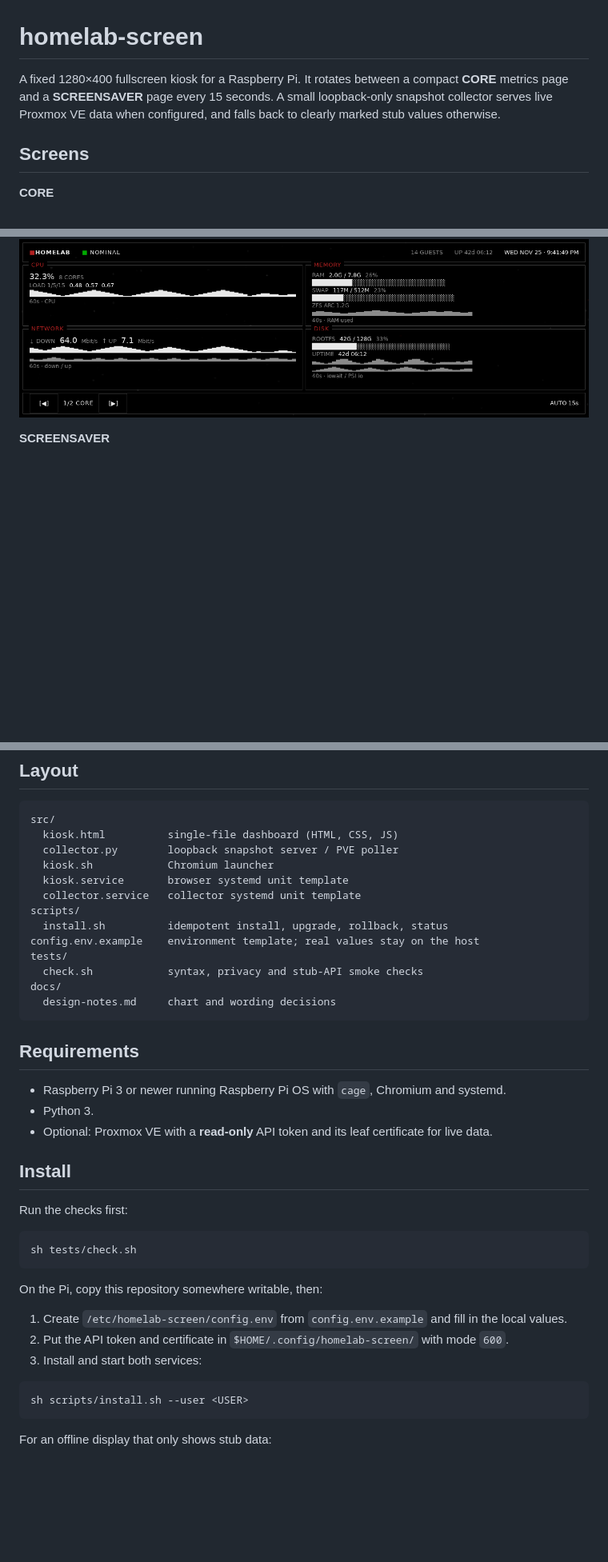
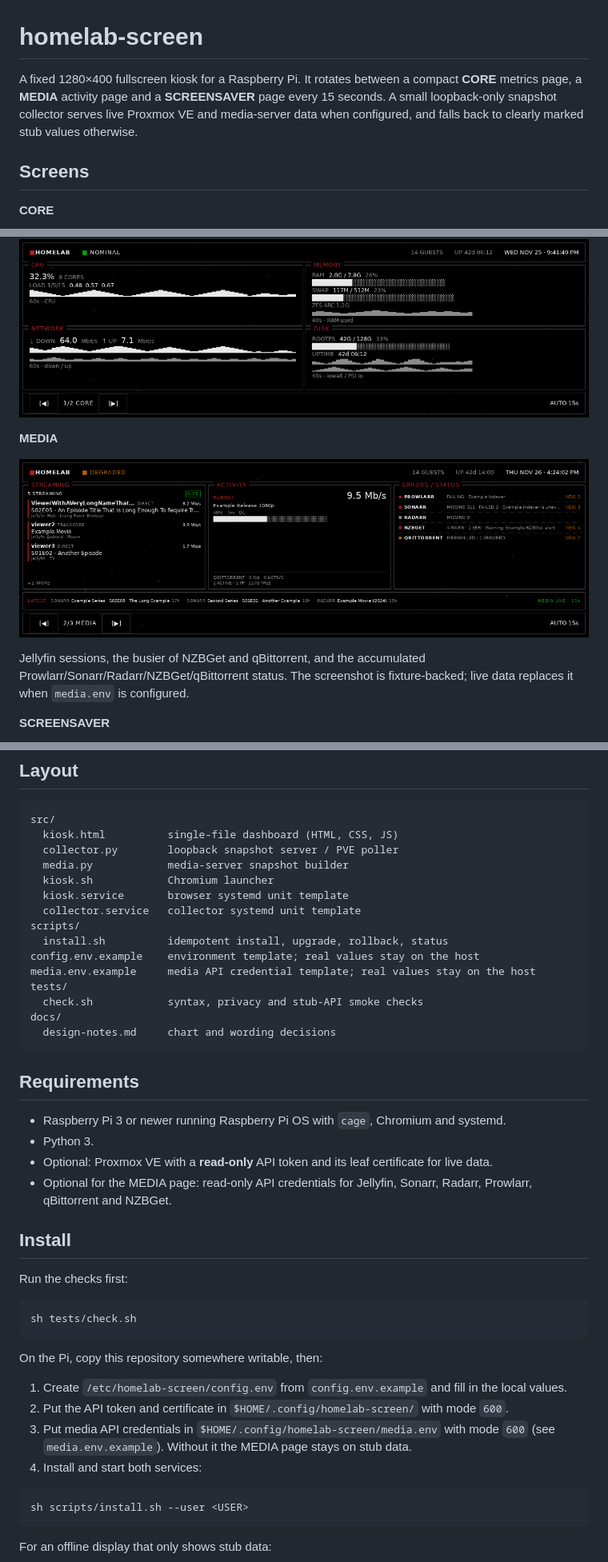
Before and after one commit to dustin-ward/homelab-screen, a Markdown page: README.md, 3 parts joined by grey strips. Shown at 80% size. Rendered like a GitHub page; pictures changed too: docs/screenshots/media.png (added); blank space fills up the shorter version.

Commit message:
Add MEDIA page with streaming, downloads and service status

````diff
--- a/README.md
+++ b/README.md
@@ -1,12 +1,18 @@
 # homelab-screen
 
-A fixed 1280×400 fullscreen kiosk for a Raspberry Pi. It rotates between a compact **CORE** metrics page and a **SCREENSAVER** page every 15 seconds. A small loopback-only snapshot collector serves live Proxmox VE data when configured, and falls back to clearly marked stub values otherwise.
+A fixed 1280×400 fullscreen kiosk for a Raspberry Pi. It rotates between a compact **CORE** metrics page, a **MEDIA** activity page and a **SCREENSAVER** page every 15 seconds. A small loopback-only snapshot collector serves live Proxmox VE and media-server data when configured, and falls back to clearly marked stub values otherwise.
 
 ## Screens
 
 **CORE**
 
 ![CORE screen](docs/screenshots/core.png)
+
+**MEDIA**
+
+![MEDIA screen](docs/screenshots/media.png)
+
+Jellyfin sessions, the busier of NZBGet and qBittorrent, and the accumulated Prowlarr/Sonarr/Radarr/NZBGet/qBittorrent status. The screenshot is fixture-backed; live data replaces it when `media.env` is configured.
 
 **SCREENSAVER**
 
@@ -18,12 +24,14 @@ A fixed 1280×400 fullscreen kiosk for a Raspberry Pi. It rotates between a comp
 src/
   kiosk.html          single-file dashboard (HTML, CSS, JS)
   collector.py        loopback snapshot server / PVE poller
+  media.py            media-server snapshot builder
   kiosk.sh            Chromium launcher
   kiosk.service       browser systemd unit template
   collector.service   collector systemd unit template
 scripts/
   install.sh          idempotent install, upgrade, rollback, status
 config.env.example    environment template; real values stay on the host
+media.env.example     media API credential template; real values stay on the host
 tests/
   check.sh            syntax, privacy and stub-API smoke checks
 docs/
@@ -35,6 +43,7 @@ docs/
 - Raspberry Pi 3 or newer running Raspberry Pi OS with `cage`, Chromium and systemd.
 - Python 3.
 - Optional: Proxmox VE with a **read-only** API token and its leaf certificate for live data.
+- Optional for the MEDIA page: read-only API credentials for Jellyfin, Sonarr, Radarr, Prowlarr, qBittorrent and NZBGet.
 
 ## Install
 
@@ -48,7 +57,8 @@ On the Pi, copy this repository somewhere writable, then:
 
 1. Create `/etc/homelab-screen/config.env` from `config.env.example` and fill in the local values.
 2. Put the API token and certificate in `$HOME/.config/homelab-screen/` with mode `600`.
-3. Install and start both services:
+3. Put media API credentials in `$HOME/.config/homelab-screen/media.env` with mode `600` (see `media.env.example`). Without it the MEDIA page stays on stub data.
+4. Install and start both services:
 
 ```sh
 sh scripts/install.sh --user <USER>
````
Also changed, not shown: other parts of README.md (+6 -0 lines), docs/media-screen-spec.md (added, +141 -0 lines), 11 other files.
